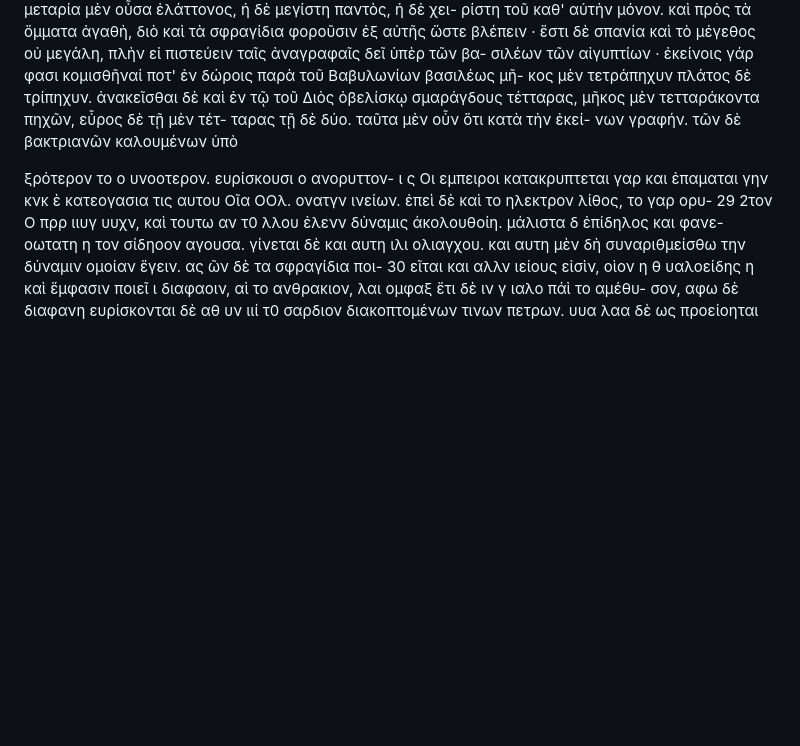
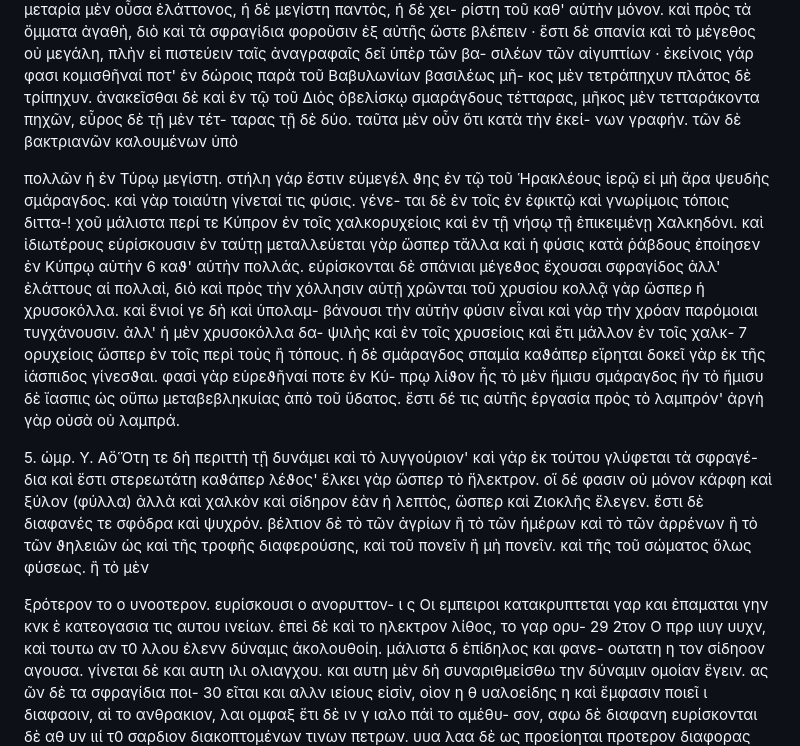
Before and after one commit to solaranamnesis/theophrastus, a Markdown page: on-stones/full-text-greek.md, the part around the change. Drawn GitHub-style; blank space fills up the shorter version.

```diff
--- a/on-stones/full-text-greek.md
+++ b/on-stones/full-text-greek.md
@@ -27,10 +27,43 @@
 ταρας τῇ δὲ δύο. ταῦτα μὲν οὖν ὅτι κατὰ τὴν ἐκεί-
 νων γραφήν. τῶν δὲ βακτριανῶν καλουμένων ὑπὸ
 
+πολλῶν ἡ ἐν Τύρῳ μεγίστη. στήλη γάρ ἔστιν εὐμεγέλ
+ϑης ἐν τῷ τοῦ Ἡρακλέους ἱερῷ εἰ μὴ ἄρα ψευδὴς
+σμάραγδος. καὶ γὰρ τοιαύτη γίνεταί τις φύσις. γένε-
+ται δὲ ἐν τοῖς ἐν ἐφικτῷ καὶ γνωρίμοις τόποις διττα-!
+χοῦ μάλιστα περί τε Κύπρον ἐν τοῖς χαλκορυχείοις καὶ
+ἐν τῇ νήσῳ τῇ ἐπικειμένῃ Χαλκηδόνι. καὶ ἰδιωτέρους
+εὑρίσκουσιν ἐν ταύτῃ μεταλλεύεται γὰρ ὥσπερ τἄλλα
+καὶ ἡ φύσις κατὰ ῥάβδους ἐποίησεν ἐν Κύπρῳ αὐτὴν
+6 καϑ' αὑτὴν πολλάς. εὑρίσκονται δὲ σπάνιαι μέγεϑος
+ἔχουσαι σφραγίδος ἀλλ' ἐλάττους αἱ πολλαὶ, διὸ καὶ
+πρὸς τὴν χόλλησιν αὐτῇ χρῶνται τοῦ χρυσίου κολλᾷ
+γὰρ ὥσπερ ἡ χρυσοκόλλα. καὶ ἔνιοί γε δὴ καὶ ὑπολαμ-
+βάνουσι τὴν αὐτὴν φύσιν εἶναι καὶ γὰρ τὴν χρόαν
+παρόμοιαι τυγχάνουσιν. ἀλλ' ἡ μὲν χρυσοκόλλα δα-
+ψιλὴς καὶ ἐν τοῖς χρυσείοις καὶ ἔτι μάλλον ἐν τοῖς χαλκ-
+7 ορυχείοις ὥσπερ ἐν τοῖς περὶ τοὺς ἢ τόπους. ἡ δὲ
+σμάραγδος σπαμία καϑάπερ εἴρηται δοκεῖ γὰρ ἐκ τῆς
+ἰάσπιδος γίνεσϑαι. φασὶ γὰρ εὑρεϑῆναί ποτε ἐν Κύ-
+πρῳ λίϑον ἧς τὸ μὲν ἥμισυ σμάραγδος ἥν τὸ ἥμισυ δὲ
+ἴασπις ὡς οὔπω μεταβεβληκυίας ἀπὸ τοῦ ὕδατος. ἔστι
+δέ τις αὐτῆς ἐργασία πρὸς τὸ λαμπρόν' ἀργὴ γὰρ οὐσὰ
+οὐ λαμπρά.
+
+5\. ὡμρ. Υ. ΑὄὍτη τε δὴ περιττὴ τῇ δυνάμει καὶ τὸ
+λυγγούριον' καὶ γὰρ ἐκ τούτου γλύφεται τὰ σφραγέ-
+δια καὶ ἔστι στερεωτάτη καϑάπερ λέϑος' ἕλκει γὰρ
+ὥσπερ τὸ ἤλεκτρον. οἵ δέ φασιν οὐ μόνον κάρφη καὶ
+ξύλον (φύλλα) ἀλλὰ καὶ χαλκὸν καὶ σίδηρον ἐὰν ἡ
+λεπτὸς, ὥσπερ καὶ Ζιοκλῆς ἔλεγεν. ἔστι δὲ διαφανές
+τε σφόδρα καὶ ψυχρόν. βέλτιον δὲ τὸ τῶν ἀγρίων ἢ
+τὸ τῶν ἡμέρων καὶ τὸ τῶν ἀρρένων ἢ τὸ τῶν ϑηλειῶν
+ὡς καὶ τῆς τροφῆς διαφερούσης, καὶ τοῦ πονεῖν ἢ μὴ
+πονεῖν. καὶ τῆς τοῦ σώματος ὅλως φύσεως. ἢ τὸ μὲν
+
 ξρότερον το ο υνοοτερον. ευρίσκουσι ο ανορυττον-
 ι ς Οι εμπειροι κατακρυπτεται γαρ και ἐπαμαται γην
 κνκ ὲ κατεογασια τις αυτου
-Οῖα ΟΟλ. ονατγν
 ινείων. ἐπεὶ δὲ καὶ το ηλεκτρον λίθος, το γαρ ορυ- 29
 2τον Ο πρρ ιιυγ υυχν, καὶ τουτω αν τ0 λλου ἐλενν
 δύναμις άκολουθοίη. μάλιστα δ ἐπίδηλος και φανε-
```
